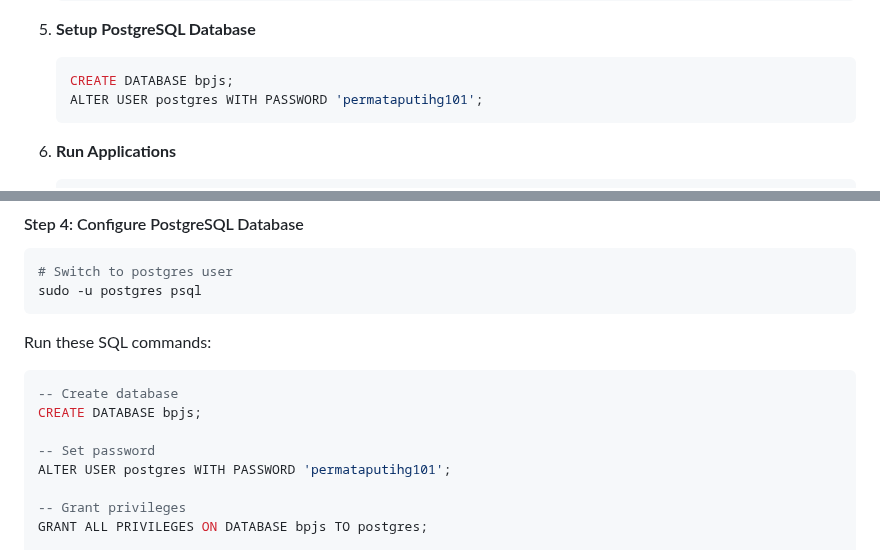
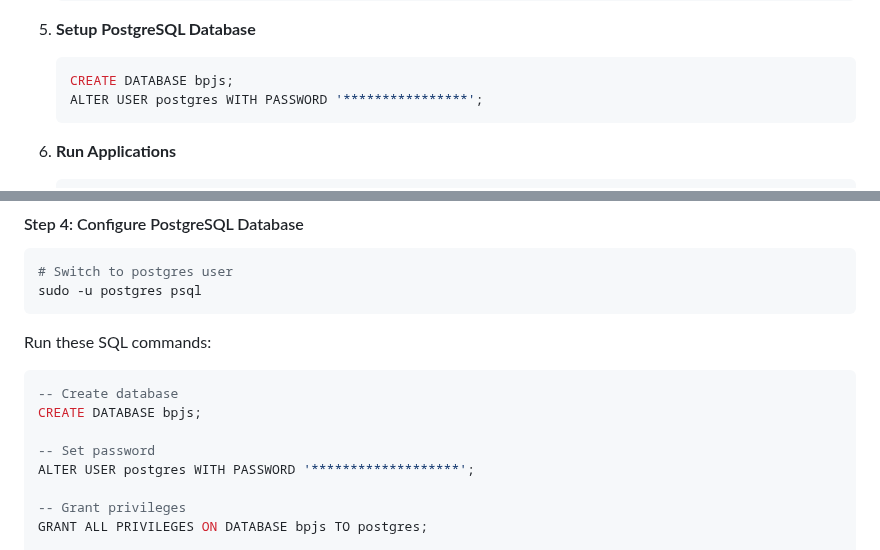
Before and after one commit to MagicDash91/ML-Engineering-Project, a Markdown page: bpjs/README.md, 2 parts joined by grey strips. GitHub-like rendering.

Commit message:
Mask PostgreSQL user password in README
Updated PostgreSQL user password in README.

````diff
--- a/bpjs/README.md
+++ b/bpjs/README.md
@@ -221,7 +221,7 @@ EC2 Instance
 5. **Setup PostgreSQL Database**
    ```sql
    CREATE DATABASE bpjs;
-   ALTER USER postgres WITH PASSWORD 'permataputihg101';
+   ALTER USER postgres WITH PASSWORD '****************';
    ```
 
 6. **Run Applications**
@@ -291,7 +291,7 @@ Run these SQL commands:
 CREATE DATABASE bpjs;
 
 -- Set password
-ALTER USER postgres WITH PASSWORD 'permataputihg101';
+ALTER USER postgres WITH PASSWORD '*******************';
 
 -- Grant privileges
 GRANT ALL PRIVILEGES ON DATABASE bpjs TO postgres;
````
